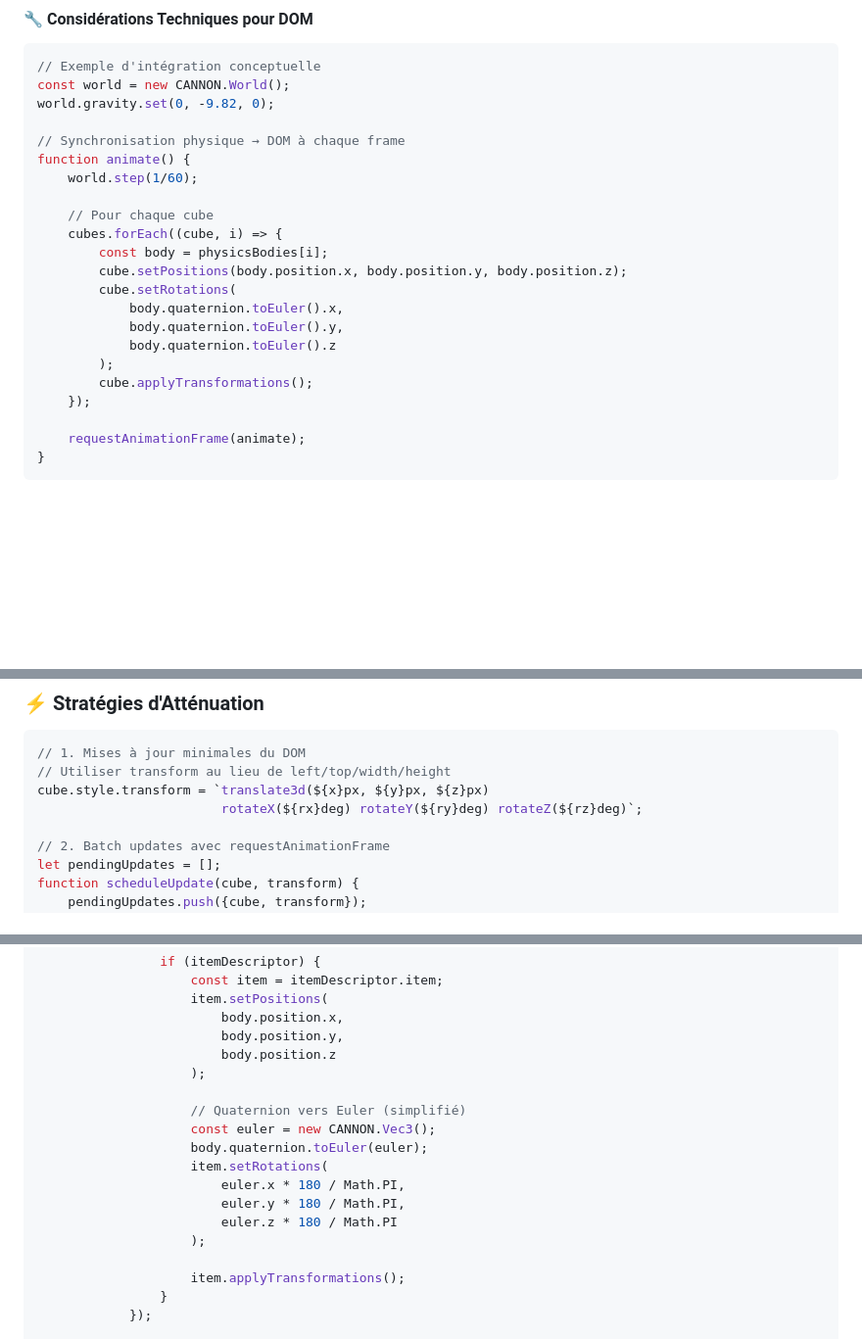
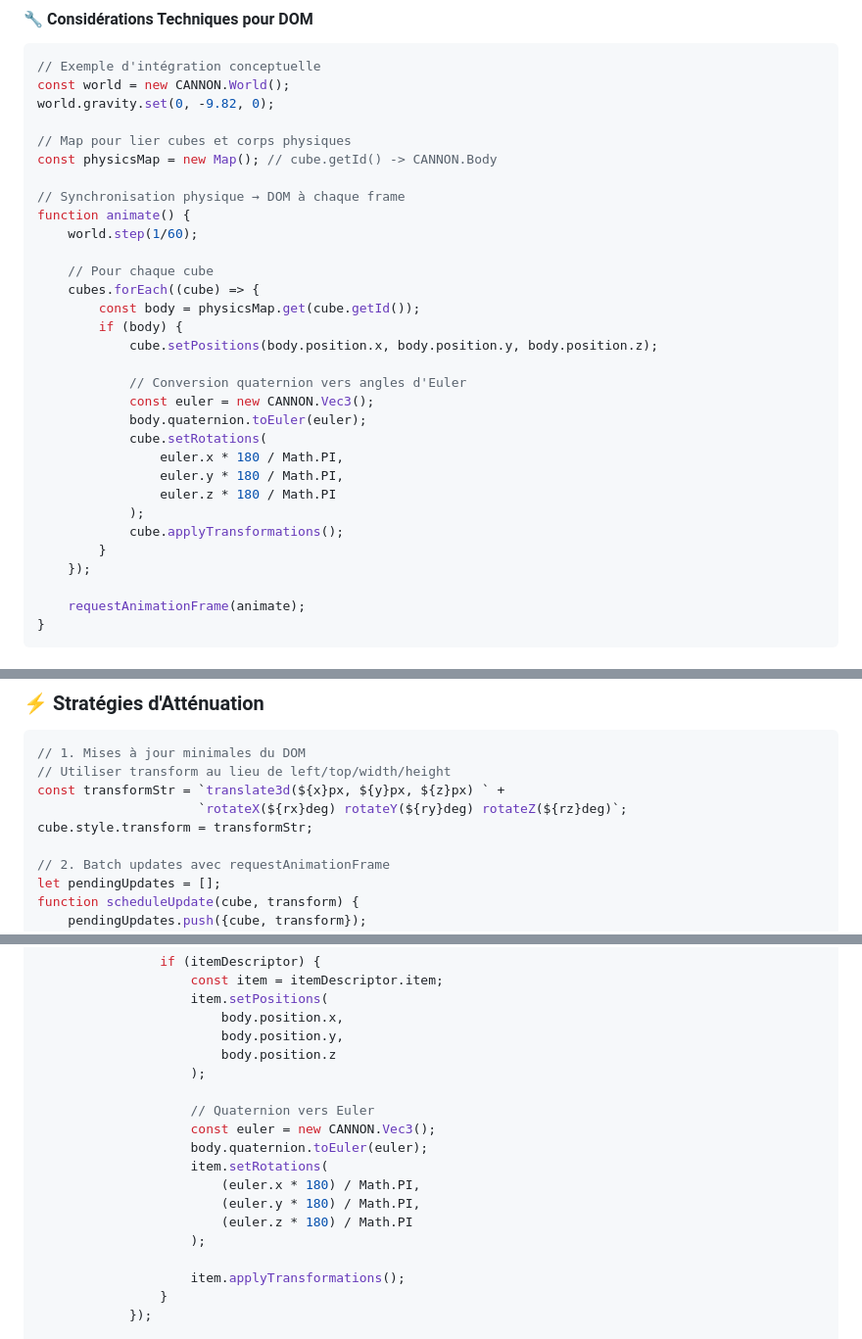
Before and after one commit to deljdlx/dc-displayblock, a Markdown page: PHYSICS_ENGINE_ANALYSIS.md, 3 parts joined by grey strips. Shown at 98% size. Drawn GitHub-style; blank space fills up the shorter version.

Commit message:
Fix code examples in physics engine analysis
Co-authored-by: deljdlx <60958742+deljdlx@users.noreply.github.com>

````diff
--- a/PHYSICS_ENGINE_ANALYSIS.md
+++ b/PHYSICS_ENGINE_ANALYSIS.md
@@ -81,20 +81,29 @@
 const world = new CANNON.World();
 world.gravity.set(0, -9.82, 0);
 
+// Map pour lier cubes et corps physiques
+const physicsMap = new Map(); // cube.getId() -> CANNON.Body
+
 // Synchronisation physique → DOM à chaque frame
 function animate() {
     world.step(1/60);
 
     // Pour chaque cube
-    cubes.forEach((cube, i) => {
-        const body = physicsBodies[i];
-        cube.setPositions(body.position.x, body.position.y, body.position.z);
-        cube.setRotations(
-            body.quaternion.toEuler().x,
-            body.quaternion.toEuler().y,
-            body.quaternion.toEuler().z
-        );
-        cube.applyTransformations();
+    cubes.forEach((cube) => {
+        const body = physicsMap.get(cube.getId());
+        if (body) {
+            cube.setPositions(body.position.x, body.position.y, body.position.z);
+
+            // Conversion quaternion vers angles d'Euler
+            const euler = new CANNON.Vec3();
+            body.quaternion.toEuler(euler);
+            cube.setRotations(
+                euler.x * 180 / Math.PI,
+                euler.y * 180 / Math.PI,
+                euler.z * 180 / Math.PI
+            );
+            cube.applyTransformations();
+        }
     });
 
     requestAnimationFrame(animate);
@@ -311,8 +320,9 @@ import('@dimforge/rapier3d').then(RAPIER => {
 ```javascript
 // 1. Mises à jour minimales du DOM
 // Utiliser transform au lieu de left/top/width/height
-cube.style.transform = `translate3d(${x}px, ${y}px, ${z}px)
-                        rotateX(${rx}deg) rotateY(${ry}deg) rotateZ(${rz}deg)`;
+const transformStr = `translate3d(${x}px, ${y}px, ${z}px) ` +
+                     `rotateX(${rx}deg) rotateY(${ry}deg) rotateZ(${rz}deg)`;
+cube.style.transform = transformStr;
 
 // 2. Batch updates avec requestAnimationFrame
 let pendingUpdates = [];
@@ -455,13 +465,13 @@ class Viewport extends Animable {
                         body.position.z
                     );
 
-                    // Quaternion vers Euler (simplifié)
+                    // Quaternion vers Euler
                     const euler = new CANNON.Vec3();
                     body.quaternion.toEuler(euler);
                     item.setRotations(
-                        euler.x * 180 / Math.PI,
-                        euler.y * 180 / Math.PI,
-                        euler.z * 180 / Math.PI
+                        (euler.x * 180) / Math.PI,
+                        (euler.y * 180) / Math.PI,
+                        (euler.z * 180) / Math.PI
                     );
 
                     item.applyTransformations();
````
